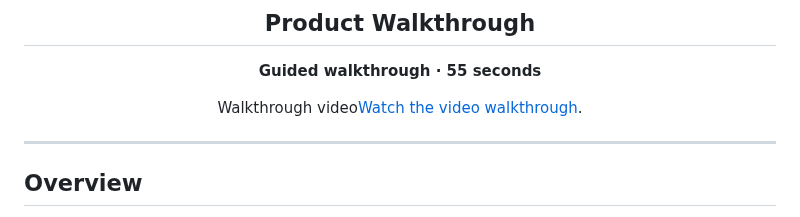
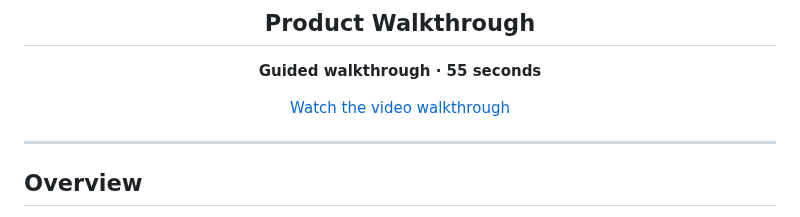
Before and after one commit to Vey-Digital/ThriveMap-Public-, a Markdown page: README.md, the part around the change. Rendered like a GitHub page.

```diff
--- a/README.md
+++ b/README.md
@@ -18,7 +18,7 @@ Developed by **VeyDigital**
 
 **Guided walkthrough · 55 seconds**
 
-Walkthrough video[Watch the video walkthrough](./assets/demo/ThriveMap_Nav_VeyDamneun_v1.mp4).
+[Watch the video walkthrough](./assets/demo/ThriveMap_Nav_VeyDamneun_v1.mp4)
 
 </div>
 
```
